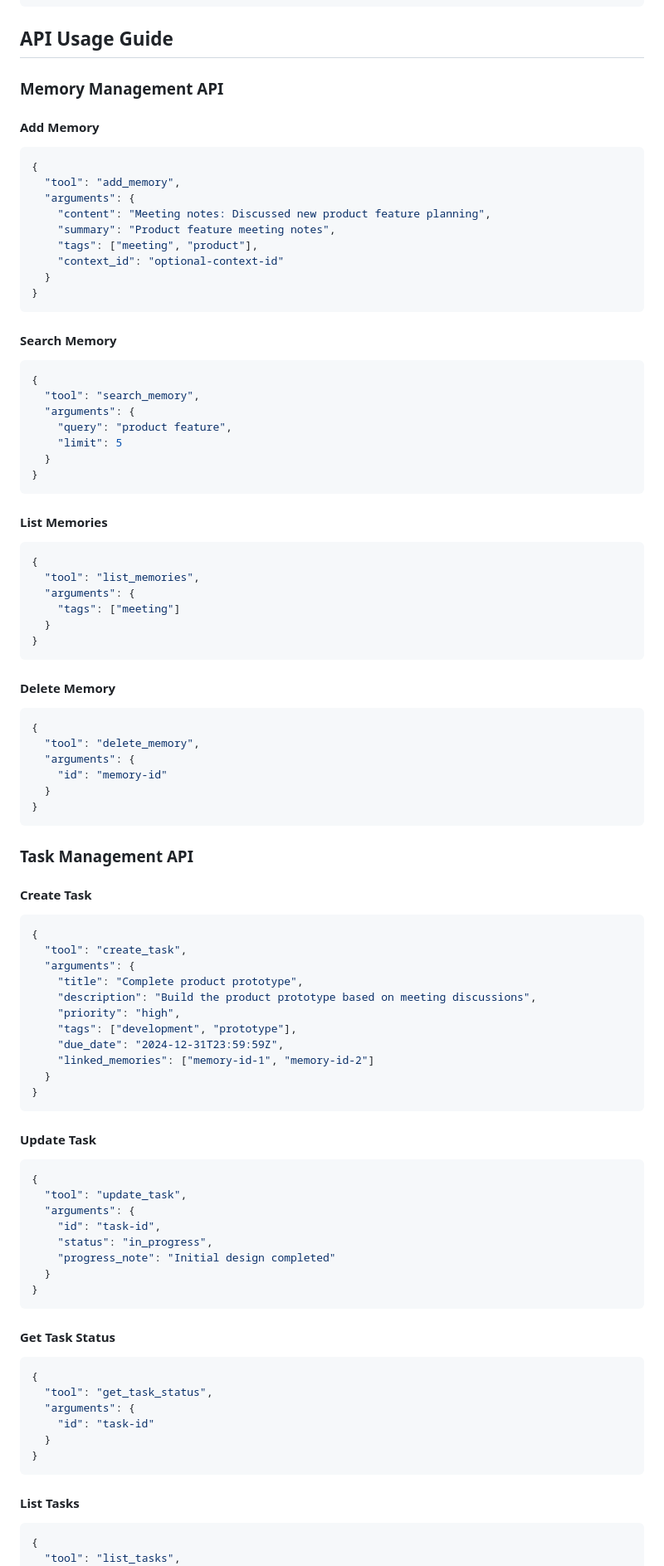
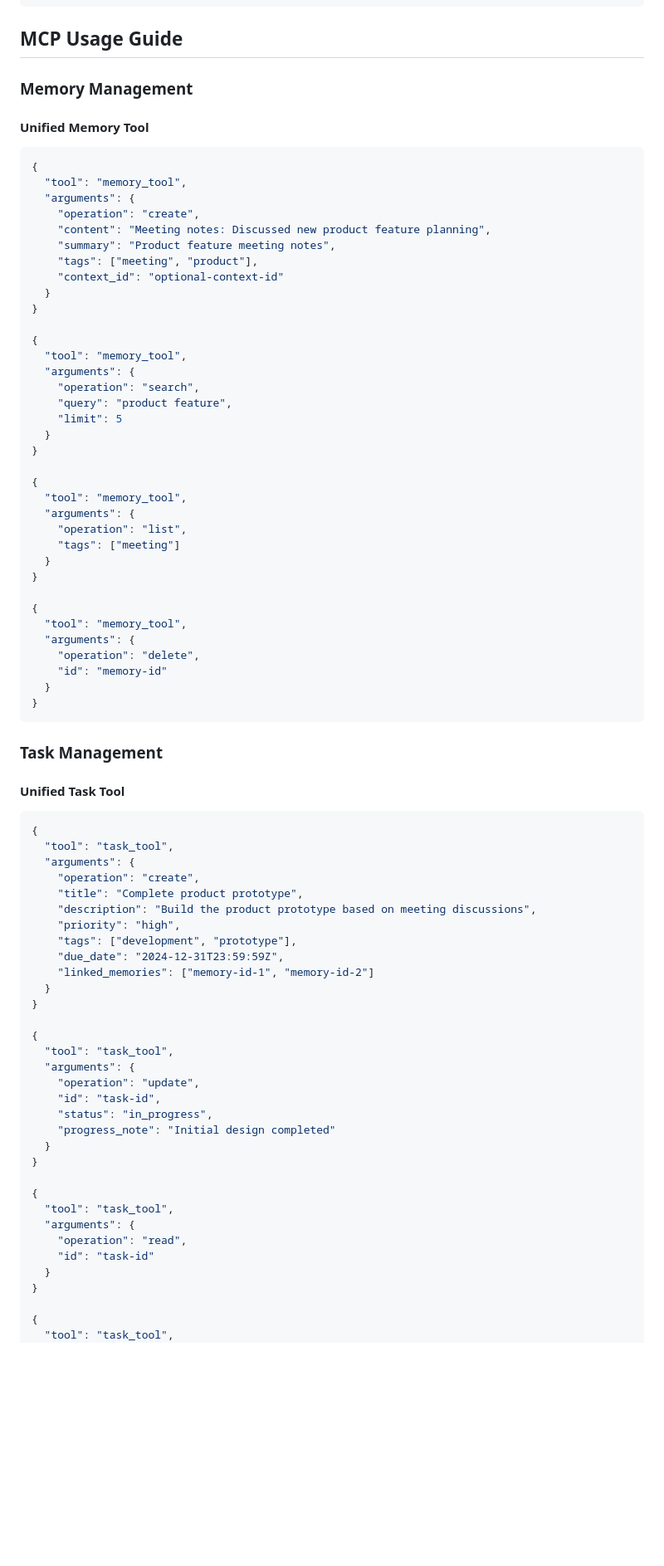
Before and after one commit to KNChiu/MemTask, a Markdown page: README.md, the part around one of its changes. Shown at 83% size. Drawn GitHub-style; blank space fills up the shorter version.

Commit message:
Docs: update README for MCP tool usage and unify memory/task operations

````diff
--- a/README.md
+++ b/README.md
@@ -40,61 +40,57 @@ src/
 └── types.ts                  # Type definitions
 ```
 
-## API Usage Guide
+## MCP Usage Guide
 
-### Memory Management API
+### Memory Management
 
-#### Add Memory
+#### Unified Memory Tool
 ```json
 {
-  "tool": "add_memory",
+  "tool": "memory_tool",
   "arguments": {
+    "operation": "create",
     "content": "Meeting notes: Discussed new product feature planning",
     "summary": "Product feature meeting notes",
     "tags": ["meeting", "product"],
     "context_id": "optional-context-id"
   }
 }
-```
 
-#### Search Memory
-```json
 {
-  "tool": "search_memory",
+  "tool": "memory_tool",
   "arguments": {
+    "operation": "search",
     "query": "product feature",
     "limit": 5
   }
 }
-```
 
-#### List Memories
-```json
 {
-  "tool": "list_memories",
+  "tool": "memory_tool",
   "arguments": {
+    "operation": "list",
     "tags": ["meeting"]
   }
 }
-```
 
-#### Delete Memory
-```json
 {
-  "tool": "delete_memory",
+  "tool": "memory_tool",
   "arguments": {
+    "operation": "delete",
     "id": "memory-id"
   }
 }
 ```
 
-### Task Management API
+### Task Management
 
-#### Create Task
+#### Unified Task Tool
 ```json
 {
-  "tool": "create_task",
+  "tool": "task_tool",
   "arguments": {
+    "operation": "create",
     "title": "Complete product prototype",
     "description": "Build the product prototype based on meeting discussions",
     "priority": "high",
@@ -103,32 +99,25 @@ src/
     "linked_memories": ["memory-id-1", "memory-id-2"]
   }
 }
-```
 
-#### Update Task
-```json
 {
-  "tool": "update_task",
+  "tool": "task_tool",
   "arguments": {
+    "operation": "update",
     "id": "task-id",
     "status": "in_progress",
     "progress_note": "Initial design completed"
   }
 }
-```
 
-#### Get Task Status
-```json
 {
-  "tool": "get_task_status",
+  "tool": "task_tool",
   "arguments": {
+    "operation": "read",
     "id": "task-id"
   }
 }
-```
 
-#### List Tasks
-```json
 {
-  "tool": "list_tasks",
+  "tool": "task_tool",
   "arguments": {
````
Also changed, not shown: other parts of README.md (+16 -5 lines).
